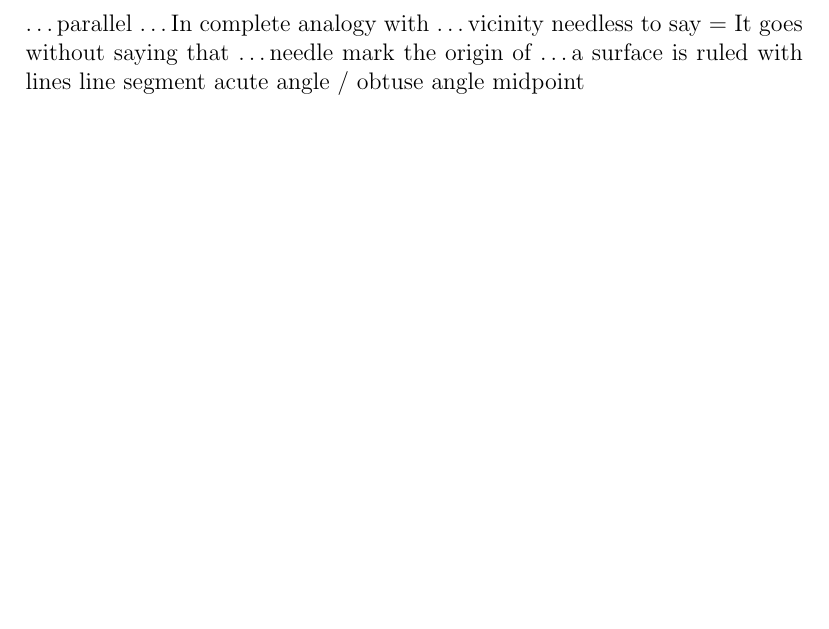
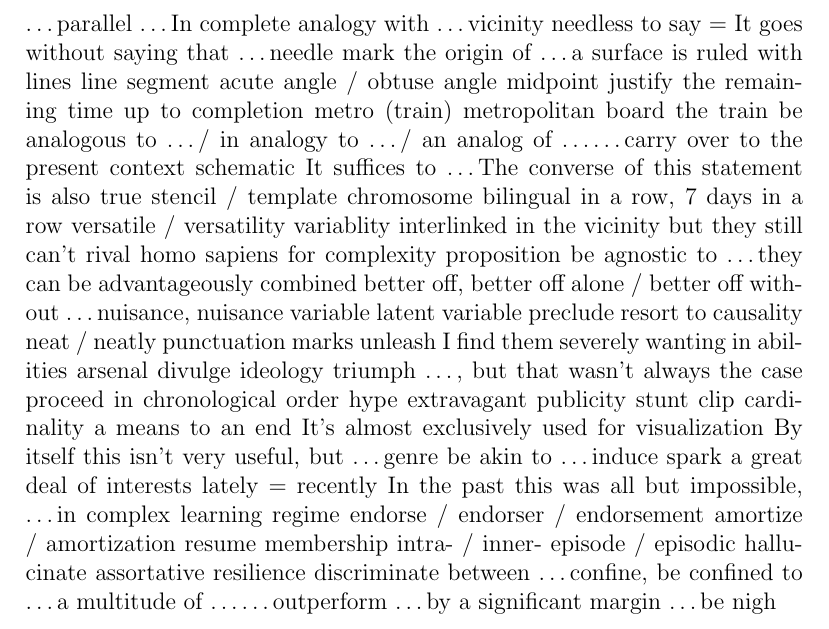
Before and after one commit to lzx071021/latex_proj, a LaTeX document (en_words/words.tex): part of page 27 of 27, cut so that both start at the same text, the shorter picture padded with empty space. Compiled offline with pdfLaTeX.

Commit message:
regular update

```diff
--- a/en_words/words.tex
+++ b/en_words/words.tex
@@ -1089,6 +1089,74 @@ a surface is ruled with lines
 line segment
 acute angle / obtuse angle
 midpoint
+justify
+the remaining time up to completion
+metro (train)
+metropolitan
+board the train
+be analogous to \dots / in analogy to \dots / an analog of \dots
+\dots carry over to the present context
+schematic
+It suffices to \dots
+The converse of this statement is also true
+stencil / template
+chromosome
+bilingual
+in a row, 7 days in a row
+versatile / versatility
+variablity
+interlinked
+in the vicinity
+but they still can't rival homo sapiens for complexity
+proposition
+be agnostic to \dots
+they can be advantageously combined
+better off, better off alone / better off without \dots
+nuisance, nuisance variable
+latent variable
+preclude
+resort to
+causality
+neat / neatly
+punctuation marks
+unleash
+I find them severely wanting in abilities
+arsenal
+divulge
+ideology
+triumph
+\dots, but that wasn't always the case
+proceed in chronological order
+hype
+extravagant
+publicity stunt
+clip
+cardinality
+a means to an end
+It’s almost exclusively used for visualization
+By itself this isn’t very useful, but \dots
+genre
+be akin to \dots
+induce
+spark a great deal of interests
+lately = recently
+In the past this was all but impossible, \dots
+in complex learning regime
+endorse / endorser / endorsement
+amortize / amortization
+resume membership
+intra- / inner-
+episode / episodic
+hallucinate
+assortative
+resilience
+discriminate between \dots
+confine, be confined to \dots
+a multitude of \dots
+\dots outperform \dots by a significant margin
+\dots be nigh
+
+
 
 
 
```
Also changed, not shown: en_words/sentences.txt (added, +2 -0 lines).
